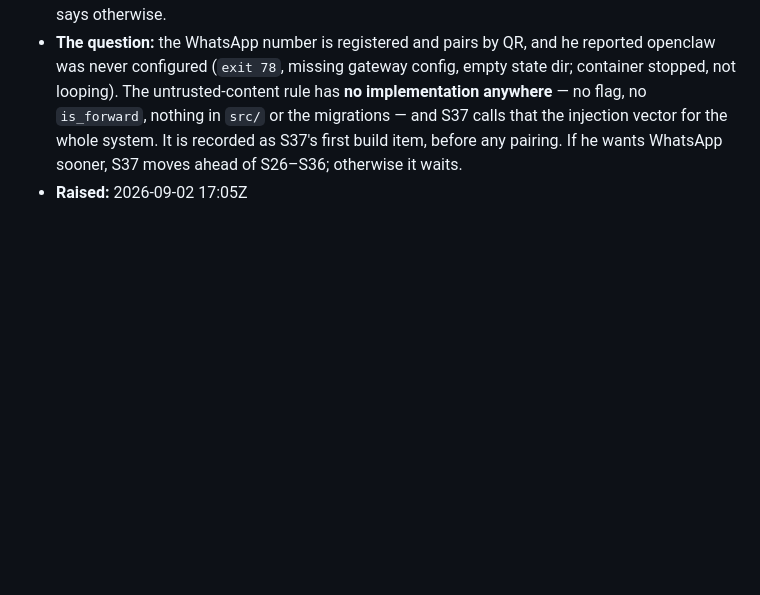
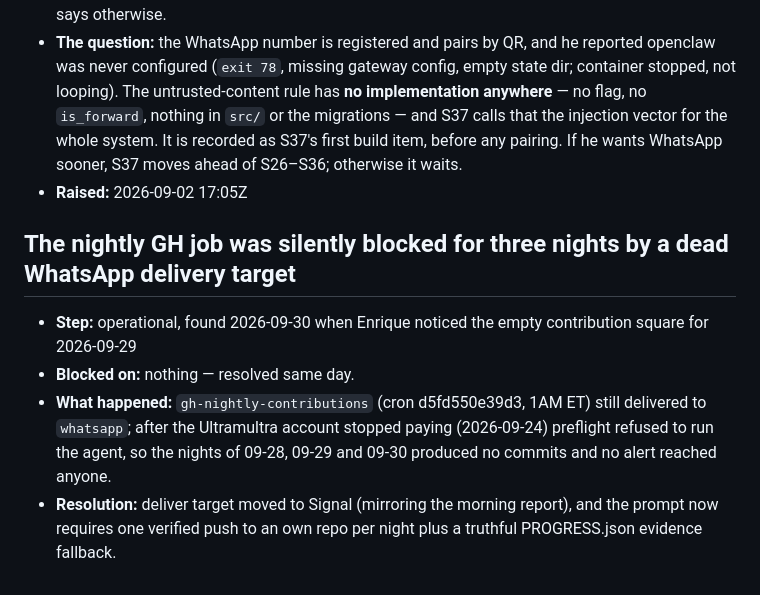
Before and after one commit to enriquealonso01/jarvis-core, a Markdown page: BLOCKED.md, the part around the change. GitHub-like rendering; blank space fills up the shorter version.

Commit message:
docs(blocked): record the nightly-cron WhatsApp-delivery blocker and its resolution

```diff
--- a/BLOCKED.md
+++ b/BLOCKED.md
@@ -745,3 +745,16 @@ unblocked, finish it before starting anything new.
   whole system. It is recorded as S37's first build item, before any pairing.
   If he wants WhatsApp sooner, S37 moves ahead of S26–S36; otherwise it waits.
 - **Raised:** 2026-09-02 17:05Z
+
+## The nightly GH job was silently blocked for three nights by a dead WhatsApp delivery target
+
+- **Step:** operational, found 2026-09-30 when Enrique noticed the empty
+  contribution square for 2026-09-29
+- **Blocked on:** nothing — resolved same day.
+- **What happened:** `gh-nightly-contributions` (cron d5fd550e39d3, 1AM ET)
+  still delivered to `whatsapp`; after the Ultramultra account stopped paying
+  (2026-09-24) preflight refused to run the agent, so the nights of 09-28,
+  09-29 and 09-30 produced no commits and no alert reached anyone.
+- **Resolution:** deliver target moved to Signal (mirroring the morning
+  report), and the prompt now requires one verified push to an own repo per
+  night plus a truthful PROGRESS.json evidence fallback.
```
